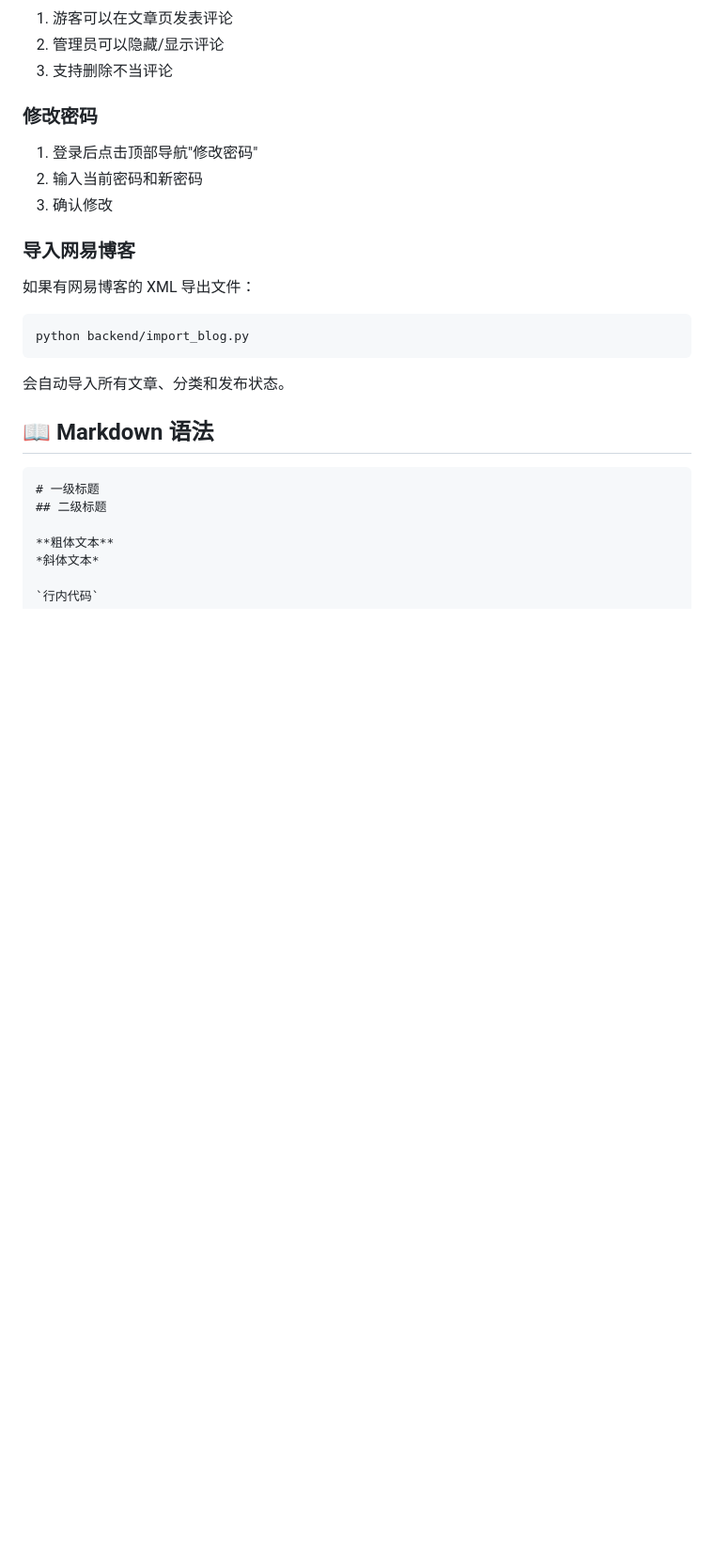
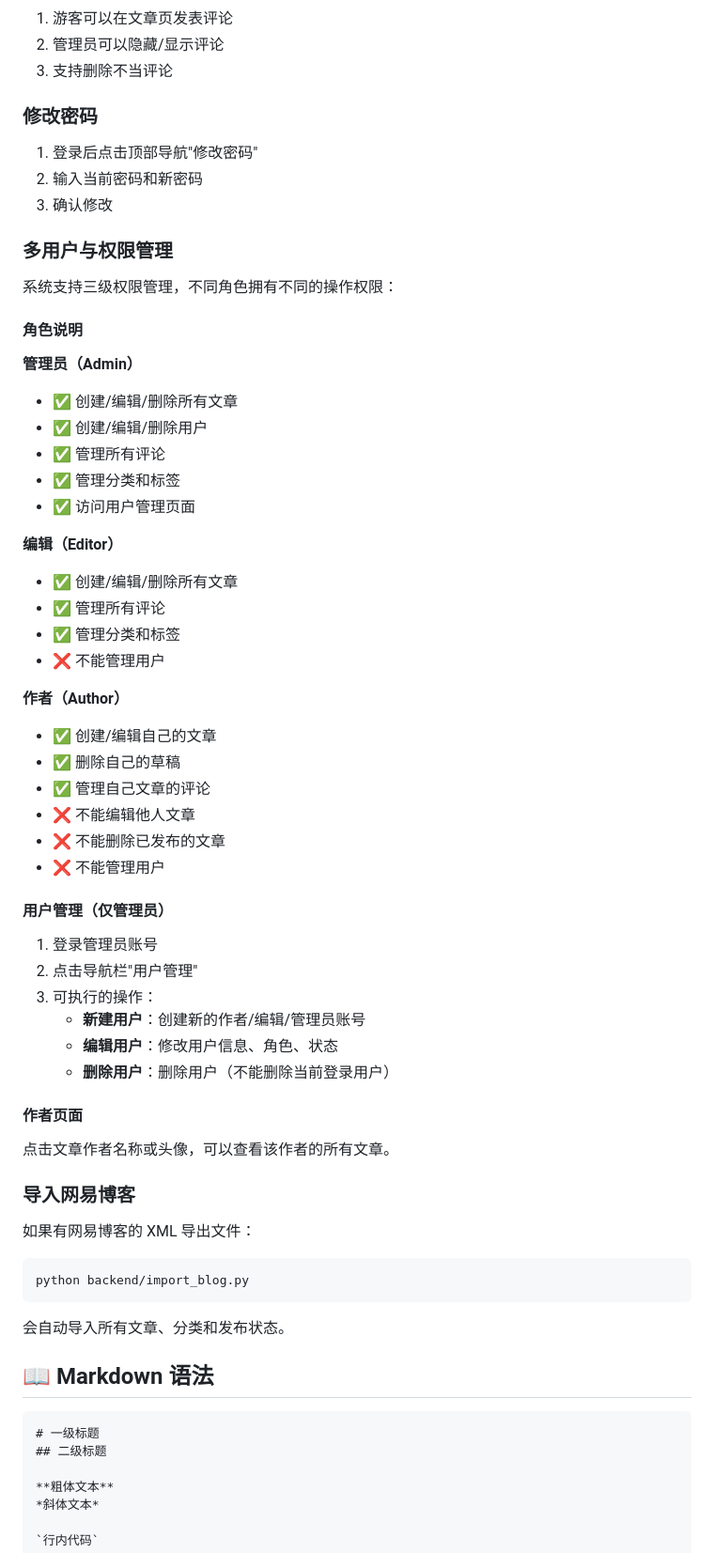
Before and after one commit to lbxxgn/my-blog, a Markdown page: README.md, the part around one of its changes. Shown at 94% size. GitHub-like rendering; blank space fills up the shorter version.

```diff
--- a/README.md
+++ b/README.md
@@ -174,6 +181,46 @@ simple-blog/
 1. 登录后点击顶部导航"修改密码"
 2. 输入当前密码和新密码
 3. 确认修改
+
+### 多用户与权限管理
+
+系统支持三级权限管理，不同角色拥有不同的操作权限：
+
+#### 角色说明
+
+**管理员（Admin）**
+- ✅ 创建/编辑/删除所有文章
+- ✅ 创建/编辑/删除用户
+- ✅ 管理所有评论
+- ✅ 管理分类和标签
+- ✅ 访问用户管理页面
+
+**编辑（Editor）**
+- ✅ 创建/编辑/删除所有文章
+- ✅ 管理所有评论
+- ✅ 管理分类和标签
+- ❌ 不能管理用户
+
+**作者（Author）**
+- ✅ 创建/编辑自己的文章
+- ✅ 删除自己的草稿
+- ✅ 管理自己文章的评论
+- ❌ 不能编辑他人文章
+- ❌ 不能删除已发布的文章
+- ❌ 不能管理用户
+
+#### 用户管理（仅管理员）
+
+1. 登录管理员账号
+2. 点击导航栏"用户管理"
+3. 可执行的操作：
+   - **新建用户**：创建新的作者/编辑/管理员账号
+   - **编辑用户**：修改用户信息、角色、状态
+   - **删除用户**：删除用户（不能删除当前登录用户）
+
+#### 作者页面
+
+点击文章作者名称或头像，可以查看该作者的所有文章。
 
 ### 导入网易博客
 
```
Also changed, not shown: other parts of README.md (+52 -0 lines).
